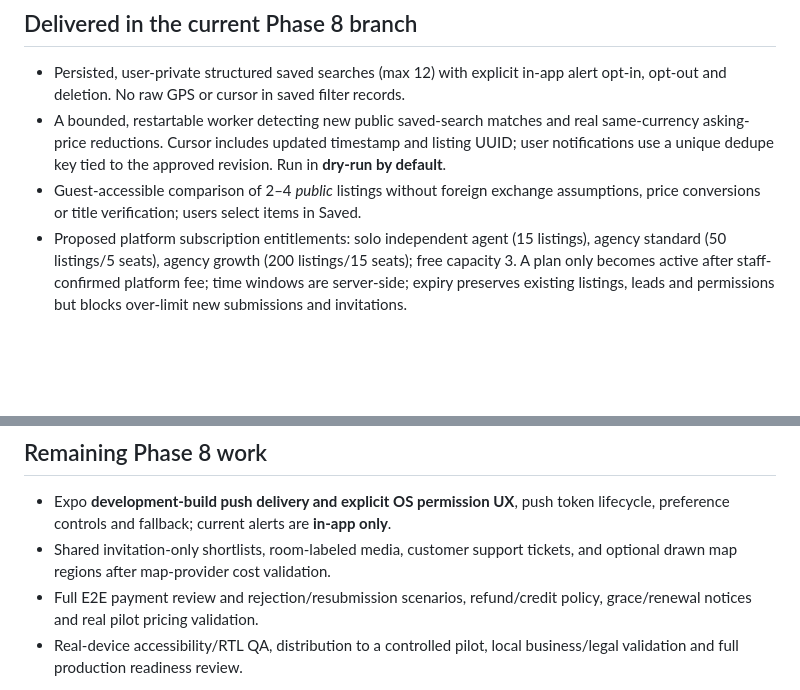
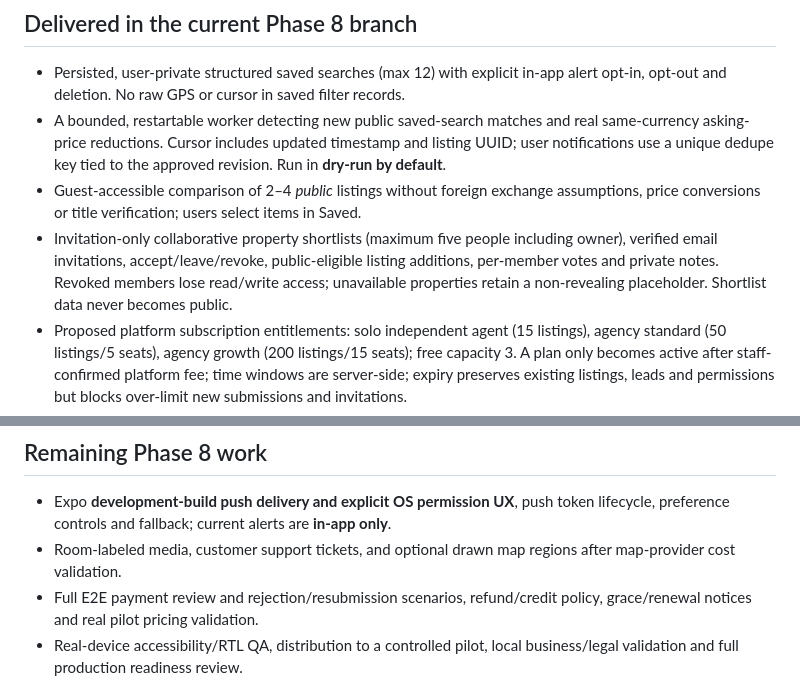
Before and after one commit to Alisina137/amlak, a Markdown page: docs/PHASE-8-GROWTH.md, 2 parts joined by grey strips. Drawn GitHub-style; blank space fills up the shorter version.

Commit message:
docs(phase8): record private collaborative shortlists and access controls

```diff
--- a/docs/PHASE-8-GROWTH.md
+++ b/docs/PHASE-8-GROWTH.md
@@ -7,6 +7,7 @@ This phase is built on Phases 1–7 and **does not override the pilot launch gat
 - Persisted, user-private structured saved searches (max 12) with explicit in-app alert opt-in, opt-out and deletion. No raw GPS or cursor in saved filter records.
 - A bounded, restartable worker detecting new public saved-search matches and real same-currency asking-price reductions. Cursor includes updated timestamp and listing UUID; user notifications use a unique dedupe key tied to the approved revision. Run in **dry-run by default**.
 - Guest-accessible comparison of 2–4 *public* listings without foreign exchange assumptions, price conversions or title verification; users select items in Saved.
+- Invitation-only collaborative property shortlists (maximum five people including owner), verified email invitations, accept/leave/revoke, public-eligible listing additions, per-member votes and private notes. Revoked members lose read/write access; unavailable properties retain a non-revealing placeholder. Shortlist data never becomes public.
 - Proposed platform subscription entitlements: solo independent agent (15 listings), agency standard (50 listings/5 seats), agency growth (200 listings/15 seats); free capacity 3. A plan only becomes active after staff-confirmed platform fee; time windows are server-side; expiry preserves existing listings, leads and permissions but blocks over-limit new submissions and invitations.
 - Proposed AFN invoice and payment claim flow for **platform services only**, receipt reference deduplication, scoped billing review and audit, manual external reconciliation acknowledgement, reject/resubmit support. Confirmation activates entitlements or a seven-day featured placement within one database transaction. Already confirmed payment/claim cannot be reprocessed.
 - Public sponsored results in a **separately labeled** section of Search and subject to the normal published/fresh/active-author/active-agency visibility constraints. Placement expires automatically and cannot resurrect a paused, sold, held or stale listing.
@@ -49,7 +50,7 @@ Run `pnpm dev:api`, `pnpm dev:mobile` and `pnpm dev:admin` as usual; the API rem
 ## Remaining Phase 8 work
 
 - Expo **development-build push delivery and explicit OS permission UX**, push token lifecycle, preference controls and fallback; current alerts are **in-app only**.
-- Shared invitation-only shortlists, room-labeled media, customer support tickets, and optional drawn map regions after map-provider cost validation.
+- Room-labeled media, customer support tickets, and optional drawn map regions after map-provider cost validation.
 - Full E2E payment review and rejection/resubmission scenarios, refund/credit policy, grace/renewal notices and real pilot pricing validation.
 - Real-device accessibility/RTL QA, distribution to a controlled pilot, local business/legal validation and full production readiness review.
 
```
